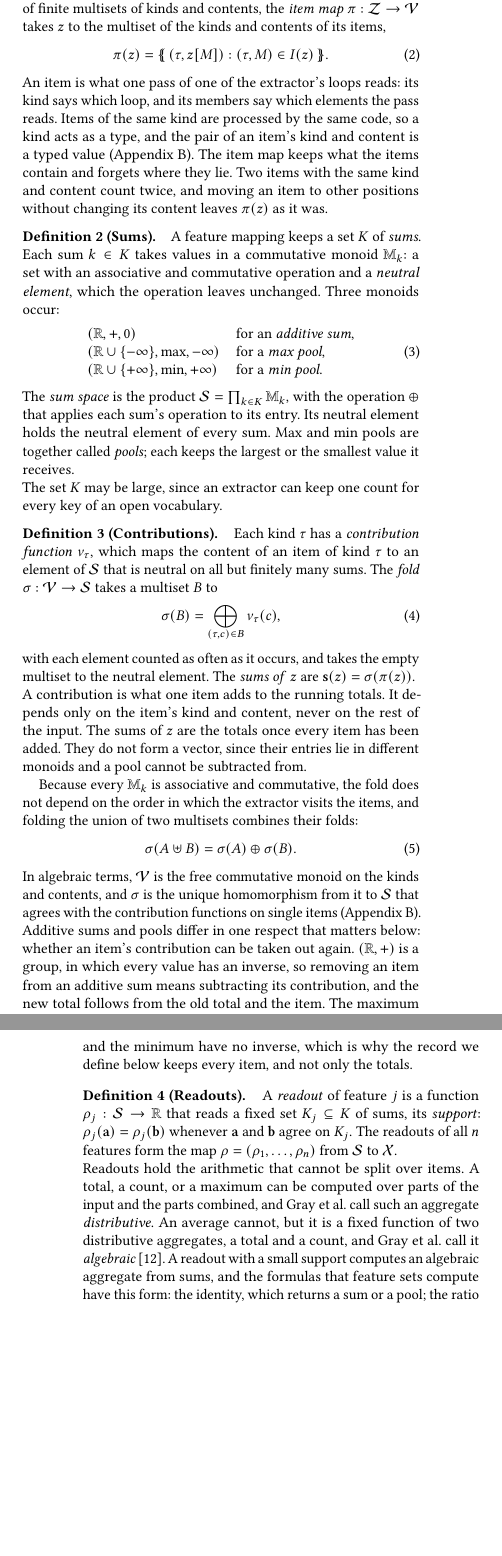
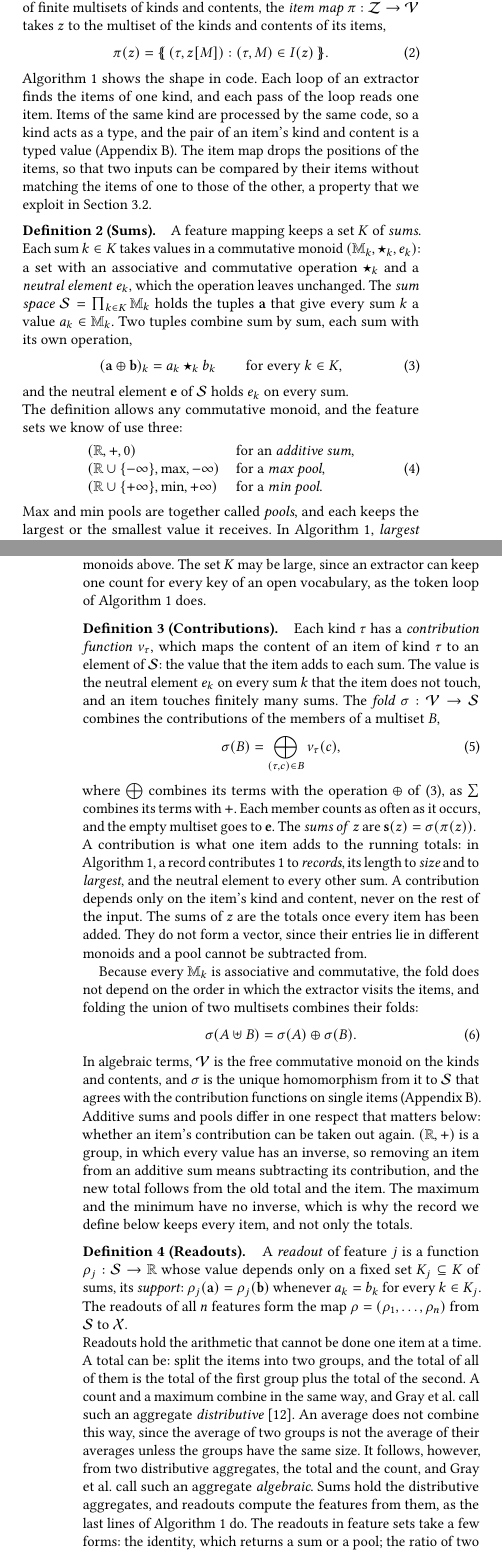
Before and after one commit to lkurlandski/ProvExp, a LaTeX paper (manuscript/main.tex, which reads manuscript/_d_framework.tex): two parts of the columns of pages 2 and 3 of 14 before the commit and two parts of the columns of pages 2 and 3 of 15 after it, joined at a grey line, cut so that both start at the same text, the shorter picture padded with empty space. Compiled offline with pdfLaTeX.

Commit message:
Framework §3.1: revise after the user's review (lead, pseudocode listing, sum space as a product monoid, contributions, readouts paragraph rewritten, Remark 1 removed)
Co-Authored-By: Claude Opus 5.5 <noreply@anthropic.com>

```diff
--- a/manuscript/_d_framework.tex
+++ b/manuscript/_d_framework.tex
@@ -53,8 +55,8 @@ multiset of the kinds and contents of its items,
 \end{equation}
 }
 
-\noindent An item is what one pass of one of the extractor's loops reads: its kind says which loop, and its members
-say which elements the pass reads. Items of the same kind are processed by the same code, so a kind acts as a type,
-and the pair of an item's kind and content is a typed value (Appendix~\ref{sec:types}). The item map keeps what the
-items contain and forgets where they lie. Two items with the same kind and content count twice, and moving an item
-to other positions without changing its content leaves $\pi(z)$ as it was.
+\noindent \Cref{alg:fw:extractor} shows the shape in code. Each loop of an extractor finds the items of one kind,
+and each pass of the loop reads one item. Items of the same kind are processed by the same code, so a kind acts as a
+type, and the pair of an item's kind and content is a typed value (Appendix~\ref{sec:types}). The item map drops the
+positions of the items, so that two inputs can be compared by their items without matching the items of one to those
+of the other, a property that we exploit in \Cref{sec:fw:side-effects}.
@@ -61,10 +85,21 @@ to other positions without changing its content leaves $\pi(z)$ as it was.
+\end{algorithm}
 
 \definition[Sums]
 \label{def:fw:sums}
 {
 A feature mapping keeps a set $K$ of \emph{sums}. Each sum $k \in K$ takes values in a commutative monoid
-$\mathbb{M}_k$: a set with an associative and commutative operation and a \emph{neutral element}, which the operation
-leaves unchanged. Three monoids occur:
+$(\mathbb{M}_k, \star_k, e_k)$: a set with an associative and commutative operation $\star_k$ and a \emph{neutral
+element} $e_k$, which the operation leaves unchanged. The \emph{sum space} $\mathcal{S} = \prod_{k \in K}
+\mathbb{M}_k$ holds the tuples $\mathbf{a}$ that give every sum $k$ a value $a_k \in \mathbb{M}_k$. Two tuples combine
+sum by sum, each sum with its own operation,
+\begin{equation}
+  \label{eq:fw:oplus}
+  (\mathbf{a} \oplus \mathbf{b})_k = a_k \star_k b_k \qquad \text{for every } k \in K,
+\end{equation}
+and the neutral element $\mathbf{e}$ of $\mathcal{S}$ holds $e_k$ on every sum.
+}
+
+\noindent The definition allows any commutative monoid, and the feature sets we know of use three:
 \begin{equation}
   \label{eq:fw:monoids}
   \begin{array}{@{}ll@{}}
@@ -73,30 +108,34 @@ leaves unchanged. Three monoids occur:
     (\mathbb{R} \cup \{+\infty\}, \min, +\infty) & \text{for a \emph{min pool}.}
   \end{array}
 \end{equation}
-The \emph{sum space} is the product $\mathcal{S} = \prod_{k \in K} \mathbb{M}_k$, with the operation $\oplus$ that
-applies each sum's operation to its entry. Its neutral element holds the neutral element of every sum. Max and min
-pools are together called \emph{pools}; each keeps the largest or the smallest value it receives.
-}
-
-\noindent The set $K$ may be large, since an extractor can keep one count for every key of an open vocabulary.
+Max and min pools are together called \emph{pools}, and each keeps the largest or the smallest value it receives. In
+\Cref{alg:fw:extractor}, \textit{largest} is a max pool and the other sums are additive. Other monoids fit the
+framework too. \Cref{sec:fw:side-effects} would recompute such a sum as it recomputes a pool, and
+\Cref{sec:fw:directions} would need a rule for how its operation moves a sum up or down, a rule we give for the three
+monoids above. The set $K$ may be large, since an extractor can keep one count for every key of an open
+vocabulary, as the token loop of \Cref{alg:fw:extractor} does.
 
 \definition[Contributions]
 \label{def:fw:contributions}
 {
 Each kind $\tau$ has a \emph{contribution function} $\nu_\tau$, which maps the content of an item of kind $\tau$ to an
-element of $\mathcal{S}$ that is neutral on all but finitely many sums. The \emph{fold}
-$\sigma: \mathcal{V} \to \mathcal{S}$ takes a multiset $B$ to
+element of $\mathcal{S}$: the value that the item adds to each sum. The value is the neutral element $e_k$ on every
+sum $k$ that the item does not touch, and an item touches finitely many sums. The \emph{fold}
+$\sigma: \mathcal{V} \to \mathcal{S}$ combines the contributions of the members of a multiset $B$,
 \begin{equation}
   \label{eq:fw:fold}
   \sigma(B) = \bigoplus_{(\tau, c) \in B} \nu_\tau(c),
 \end{equation}
-with each element counted as often as it occurs, and takes the empty multiset to the neutral element. The \emph{sums
-of} $z$ are $\mathbf{s}(z) = \sigma(\pi(z))$.
+where $\bigoplus$ combines its terms with the operation $\oplus$ of \eqref{eq:fw:oplus}, as $\sum$ combines its terms
+with $+$. Each member counts as often as it occurs, and the empty multiset goes to $\mathbf{e}$. The \emph{sums of}
+$z$ are $\mathbf{s}(z) = \sigma(\pi(z))$.
 }
 
-\noindent A contribution is what one item adds to the running totals. It depends only on the item's kind and content,
-never on the rest of the input. The sums of $z$ are the totals once every item has been added. They do not form a
-vector, since their entries lie in different monoids and a pool cannot be subtracted from.
+\noindent A contribution is what one item adds to the running totals: in \Cref{alg:fw:extractor}, a record
+contributes 1 to \textit{records}, its length to \textit{size} and to \textit{largest}, and the neutral element to
+every other sum. A contribution depends only on the item's kind and content, never on the rest of the input. The sums
+of $z$ are the totals once every item has been added. They do not form a vector, since their entries lie in different
+monoids and a pool cannot be subtracted from.
 
 Because every $\mathbb{M}_k$ is associative and commutative, the fold does not depend on the order in which the
 extractor visits the items, and folding the union of two multisets combines their folds:
@@ -115,17 +154,17 @@ only the totals.
 \definition[Readouts]
 \label{def:fw:readout}
 {
-A \emph{readout} of feature $j$ is a function $\rho_j: \mathcal{S} \to \mathbb{R}$ that reads a fixed set
-$K_j \subseteq K$ of sums, its \emph{support}: $\rho_j(\mathbf{a}) = \rho_j(\mathbf{b})$ whenever $\mathbf{a}$ and
-$\mathbf{b}$ agree on $K_j$. The readouts of all $n$ features form the map $\rho = (\rho_1, \dots, \rho_n)$ from
-$\mathcal{S}$ to $\mathcal{X}$.
+A \emph{readout} of feature $j$ is a function $\rho_j: \mathcal{S} \to \mathbb{R}$ whose value depends only on a
+fixed set $K_j \subseteq K$ of sums, its \emph{support}: $\rho_j(\mathbf{a}) = \rho_j(\mathbf{b})$ whenever
+$a_k = b_k$ for every $k \in K_j$. The readouts of all $n$ features form the map $\rho = (\rho_1, \dots, \rho_n)$
+from $\mathcal{S}$ to $\mathcal{X}$.
 }
 
-\noindent Readouts hold the arithmetic that cannot be split over items. A total, a count, or a maximum can be computed
-over parts of the input and the parts combined, and Gray et al.\ call such an aggregate \emph{distributive}. An
-average cannot, but it is a fixed function of two distributive aggregates, a total and a count, and Gray et al.\ call
-it \emph{algebraic}~\cite{gray1997data}. A readout with a small support computes an algebraic aggregate from sums, and
-the formulas that feature sets compute have this form: the identity, which returns a sum or a pool; the ratio of two
-sums; a bin of a histogram divided by the histogram's total; the entropy of a histogram; a standard deviation, from a
-count, a total, and a total of squares; and a presence bit, which is 1 when a count is positive. A support can also be
-a whole family of sums, as for the number of distinct keys whose count is positive. \Cref{sec:fw:side-effects} needs
+\noindent Readouts hold the arithmetic that cannot be done one item at a time. A total can be: split the items into
+two groups, and the total of all of them is the total of the first group plus the total of the second. A count and a
+maximum combine in the same way, and Gray et al.\ call such an aggregate \emph{distributive}~\cite{gray1997data}. An
+average does not combine this way, since the average of two groups is not the average of their averages unless the
+groups have the same size. It follows, however, from two distributive aggregates, the total and the count, and Gray
+et al.\ call such an aggregate \emph{algebraic}. Sums hold the distributive aggregates, and readouts compute the
+features from them, as the last lines of \Cref{alg:fw:extractor} do. The readouts in feature sets take a few forms:
+the identity, which returns a sum or a pool; the ratio of two sums; a bin of a histogram divided by the histogram's
--- a/manuscript/main.tex
+++ b/manuscript/main.tex
@@ -25,6 +25,8 @@
 \usetikzlibrary{arrows.meta,positioning,calc,fit,backgrounds,shapes.geometric,shapes.misc,matrix,quotes}
 \usepackage[nameinlink]{cleveref}  % after hyperref (loaded by acmart)
 \usepackage{pgfplots}
+\usepackage{algorithm}
+\usepackage{algpseudocode}
 \pgfplotsset{compat=1.18}
 \usepgfplotslibrary{groupplots}
 
```
Also changed, not shown: manuscript/_i2_types.tex (+4 -1 lines), manuscript/_i_symbols.tex (+2 -2 lines), manuscript/_d_framework.tex (52 more changed lines).
